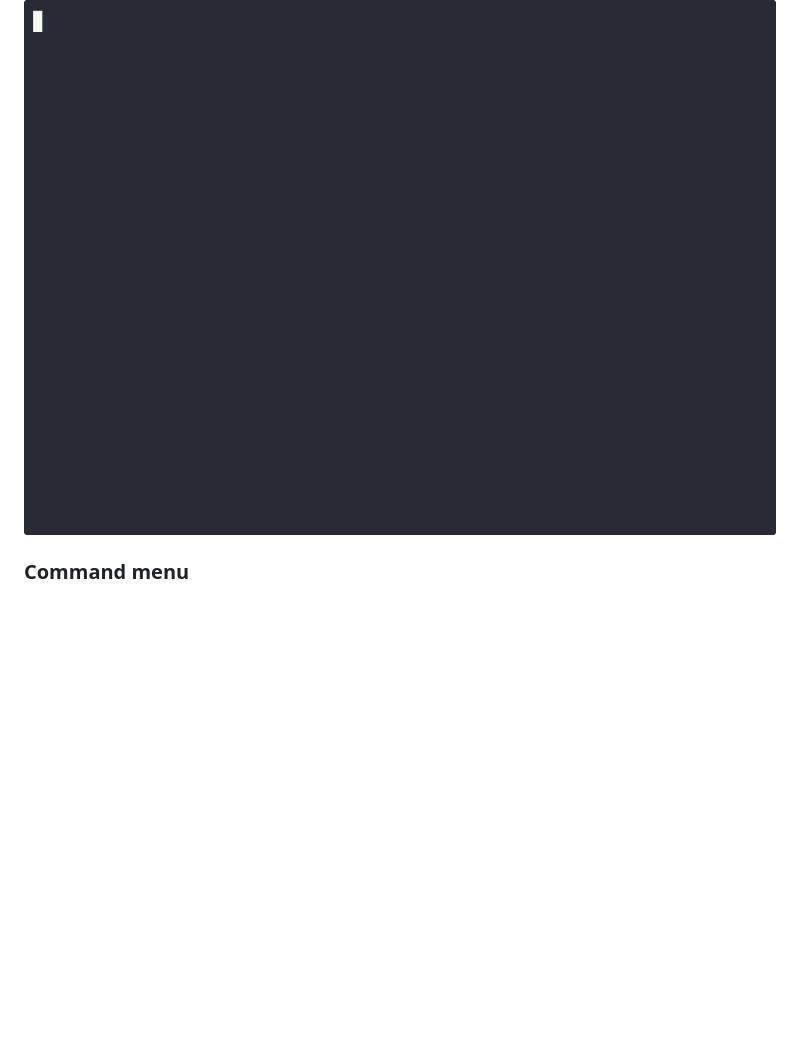
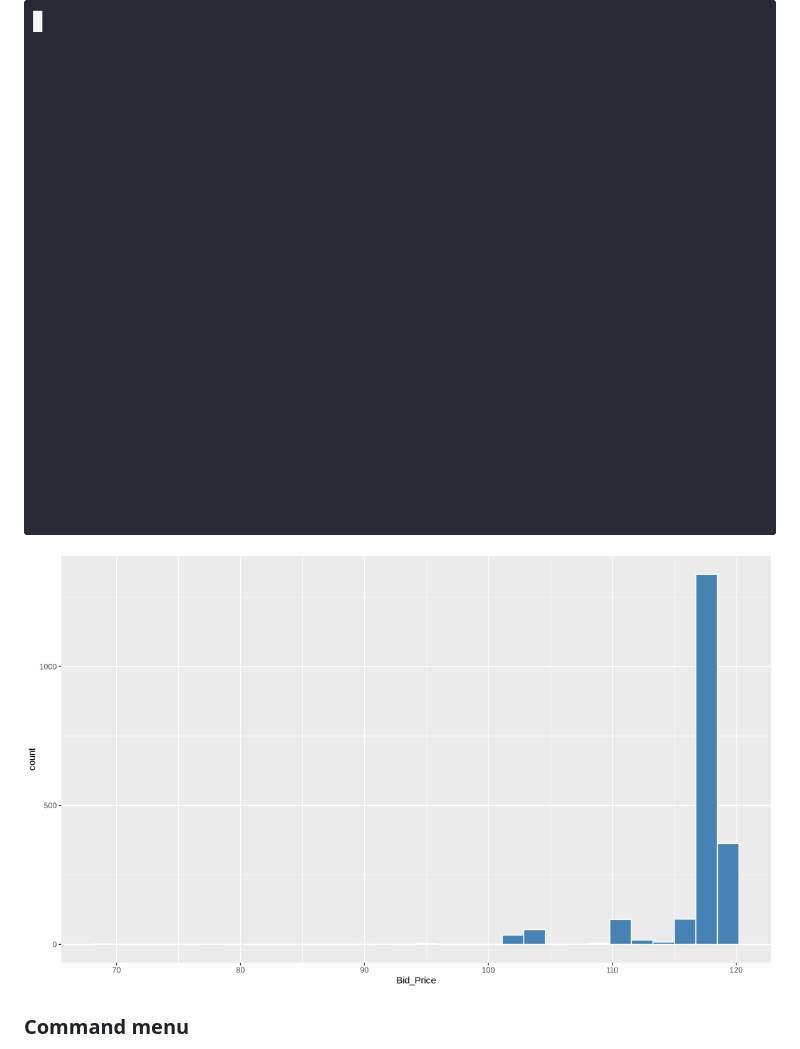
Before and after one commit to co-dh/Tc, a Markdown page: README.md, the part around the change. GitHub-like rendering; pictures changed too: doc/plot-example.png (added); blank space fills up the shorter version.

Commit message:
Add static plot-example.png for README, keep plot.gif for interaction demo
plot.gif shows fzf command menu interaction (how to select histogram).
plot-example.png shows actual ggplot2 output (generated via same R code).
viu can't render in pty recording, so static image covers the result.

Co-Authored-By: Claude Opus 4.6 (1M context) <noreply@anthropic.com>

```diff
--- a/README.md
+++ b/README.md
@@ -44,6 +44,8 @@ Move the cursor to a numeric column, open the Space menu, and pick a plot type.
 Charts are rendered with R/ggplot2 and displayed in the terminal.
 
 ![plot](doc/plot.gif)
+
+![plot example](doc/plot-example.png)
 
 ### Command menu
 
```
